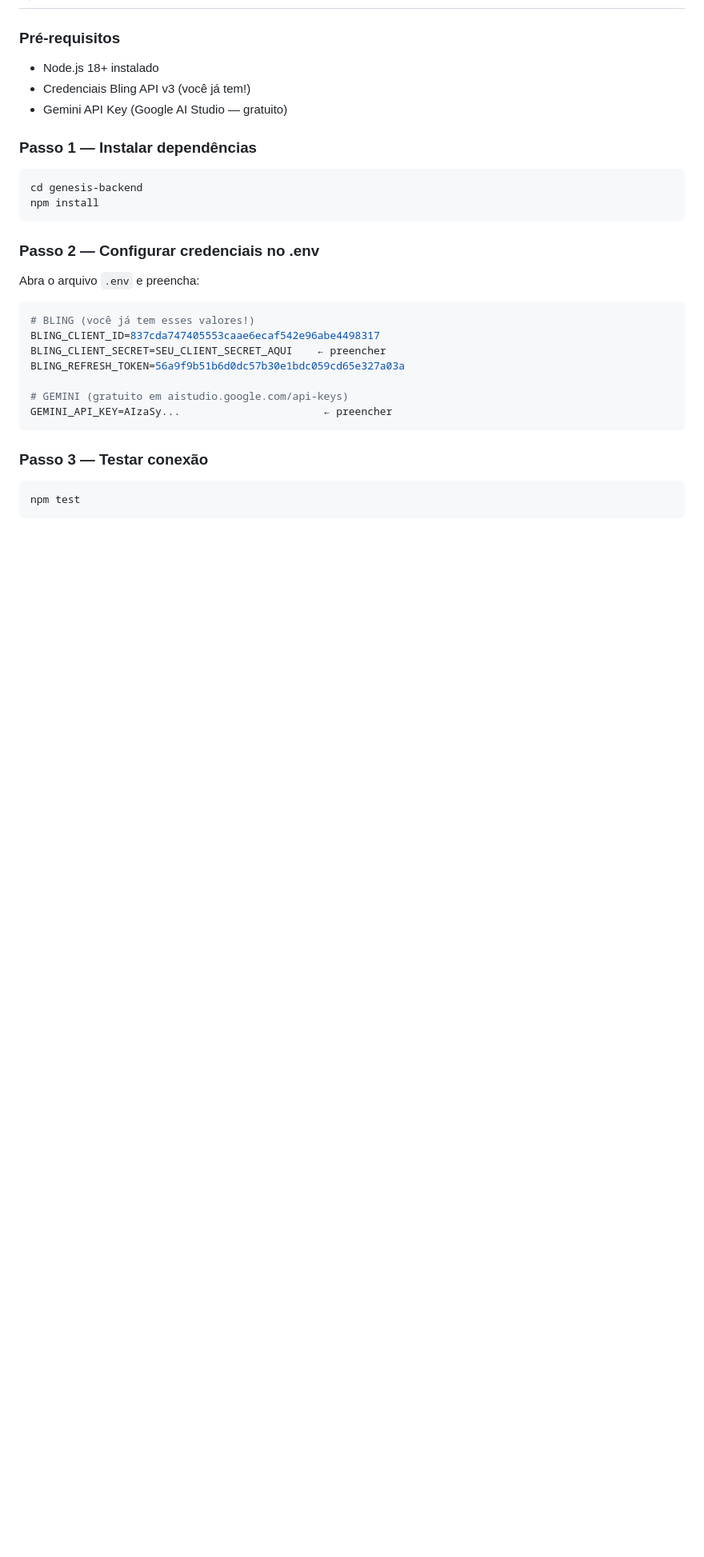
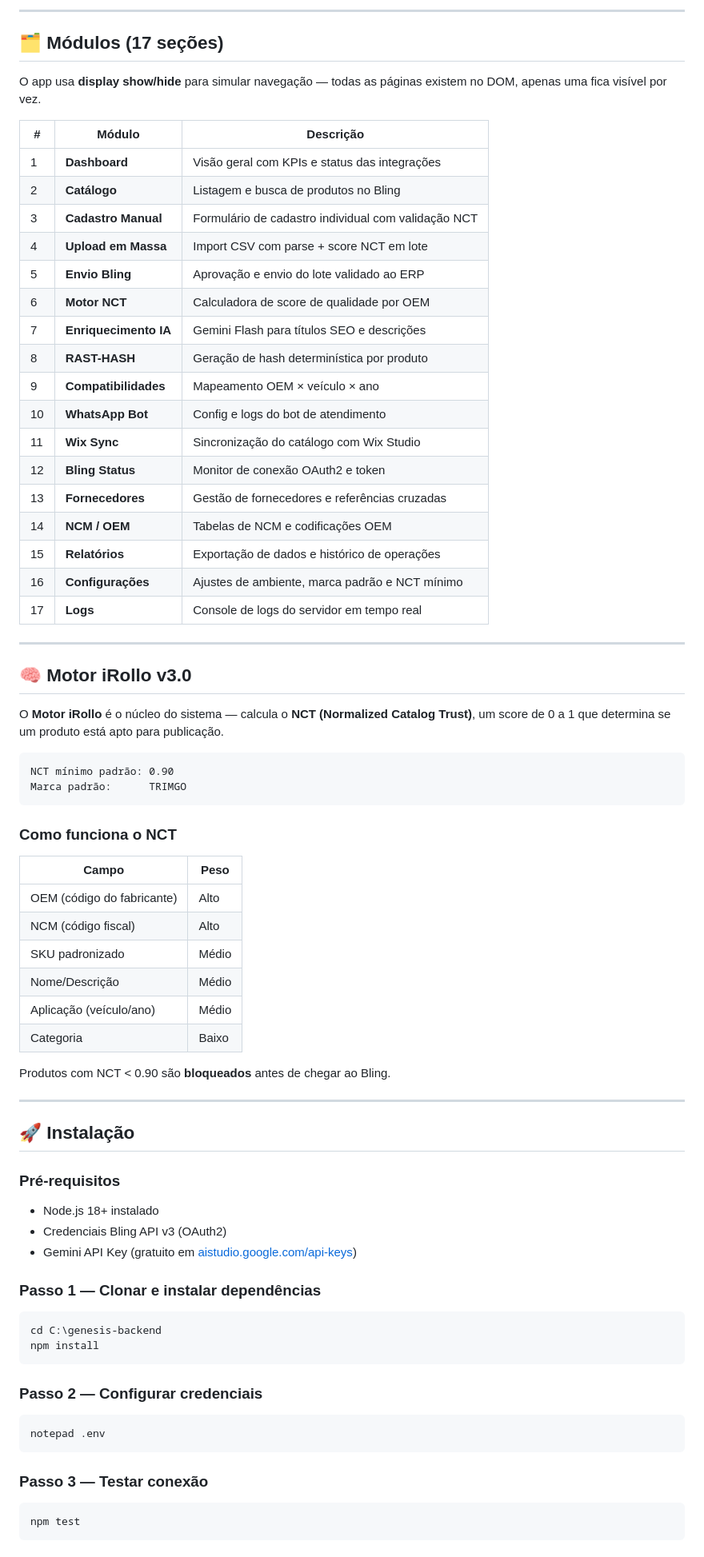
Before and after one commit to mobispecas-rgb/genesis-irollo-360, a Markdown page: README.md, the part around one of its changes. Shown at 80% size. Rendered like a GitHub page; blank space fills up the shorter version.

````diff
--- a/README.md
+++ b/README.md
@@ -7,29 +72,78 @@
+---
+
+## 🗂️ Módulos (17 seções)
+
+O app usa **display show/hide** para simular navegação — todas as páginas existem no DOM, apenas uma fica visível por vez.
+
+| # | Módulo | Descrição |
+|---|---|---|
+| 1 | **Dashboard** | Visão geral com KPIs e status das integrações |
+| 2 | **Catálogo** | Listagem e busca de produtos no Bling |
+| 3 | **Cadastro Manual** | Formulário de cadastro individual com validação NCT |
+| 4 | **Upload em Massa** | Import CSV com parse + score NCT em lote |
+| 5 | **Envio Bling** | Aprovação e envio do lote validado ao ERP |
+| 6 | **Motor NCT** | Calculadora de score de qualidade por OEM |
+| 7 | **Enriquecimento IA** | Gemini Flash para títulos SEO e descrições |
+| 8 | **RAST-HASH** | Geração de hash determinística por produto |
+| 9 | **Compatibilidades** | Mapeamento OEM × veículo × ano |
+| 10 | **WhatsApp Bot** | Config e logs do bot de atendimento |
+| 11 | **Wix Sync** | Sincronização do catálogo com Wix Studio |
+| 12 | **Bling Status** | Monitor de conexão OAuth2 e token |
+| 13 | **Fornecedores** | Gestão de fornecedores e referências cruzadas |
+| 14 | **NCM / OEM** | Tabelas de NCM e codificações OEM |
+| 15 | **Relatórios** | Exportação de dados e histórico de operações |
+| 16 | **Configurações** | Ajustes de ambiente, marca padrão e NCT mínimo |
+| 17 | **Logs** | Console de logs do servidor em tempo real |
+
+---
+
+## 🧠 Motor iRollo v3.0
+
+O **Motor iRollo** é o núcleo do sistema — calcula o **NCT (Normalized Catalog Trust)**, um score de 0 a 1 que determina se um produto está apto para publicação.
+
+```
+NCT mínimo padrão: 0.90
+Marca padrão:      TRIMGO
+```
+
+### Como funciona o NCT
+
+| Campo | Peso |
+|---|---|
+| OEM (código do fabricante) | Alto |
+| NCM (código fiscal) | Alto |
+| SKU padronizado | Médio |
+| Nome/Descrição | Médio |
+| Aplicação (veículo/ano) | Médio |
+| Categoria | Baixo |
+
+Produtos com NCT < 0.90 são **bloqueados** antes de chegar ao Bling.
+
+---
+
+## 🚀 Instalação
 
 ### Pré-requisitos
+
 - Node.js 18+ instalado
-- Credenciais Bling API v3 (você já tem!)
-- Gemini API Key (Google AI Studio — gratuito)
+- Credenciais Bling API v3 (OAuth2)
+- Gemini API Key (gratuito em [aistudio.google.com/api-keys](https://aistudio.google.com/api-keys))
 
-### Passo 1 — Instalar dependências
+### Passo 1 — Clonar e instalar dependências
+
 ```bash
-cd genesis-backend
+cd C:\genesis-backend
 npm install
 ```
 
-### Passo 2 — Configurar credenciais no .env
-Abra o arquivo `.env` e preencha:
+### Passo 2 — Configurar credenciais
 
-```env
-# BLING (você já tem esses valores!)
-BLING_CLIENT_ID=837cda747405553caae6ecaf542e96abe4498317
-BLING_CLIENT_SECRET=SEU_CLIENT_SECRET_AQUI    ← preencher
-BLING_REFRESH_TOKEN=56a9f9b51b6d0dc57b30e1bdc059cd65e327a03a
-
-# GEMINI (gratuito em aistudio.google.com/api-keys)
-GEMINI_API_KEY=AIzaSy...                       ← preencher
+```bash
+notepad .env
 ```
 
 ### Passo 3 — Testar conexão
+
 ```bash
 npm test
 ```
````
Also changed, not shown: other parts of README.md (+180 -108 lines).
